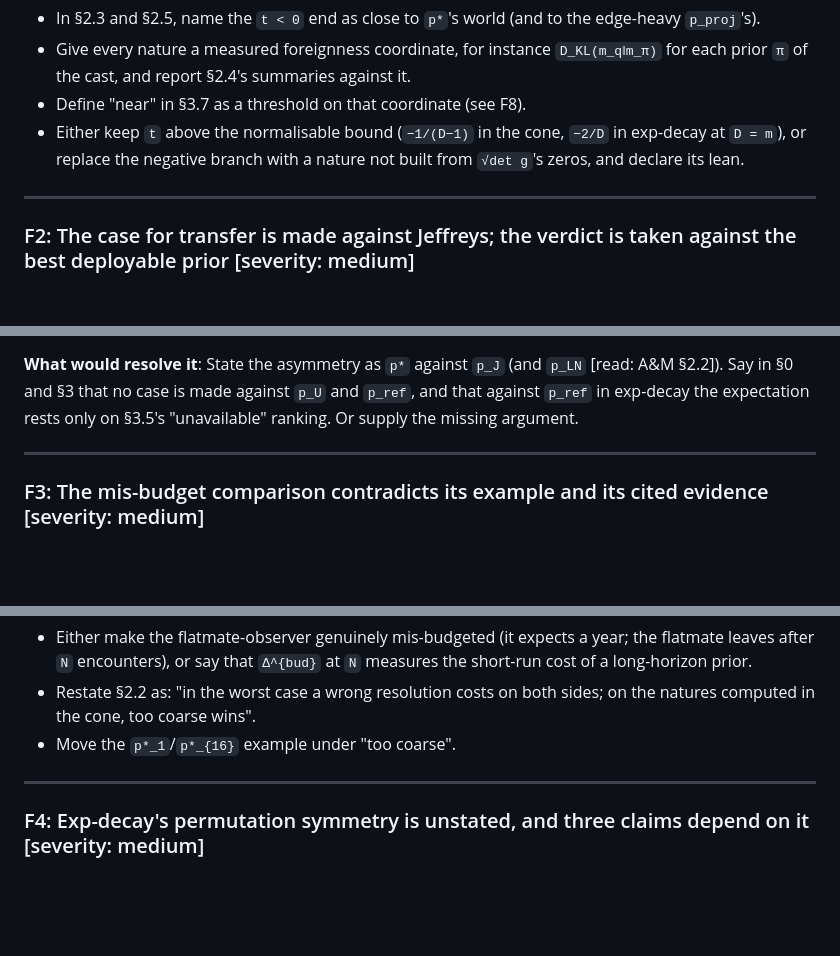
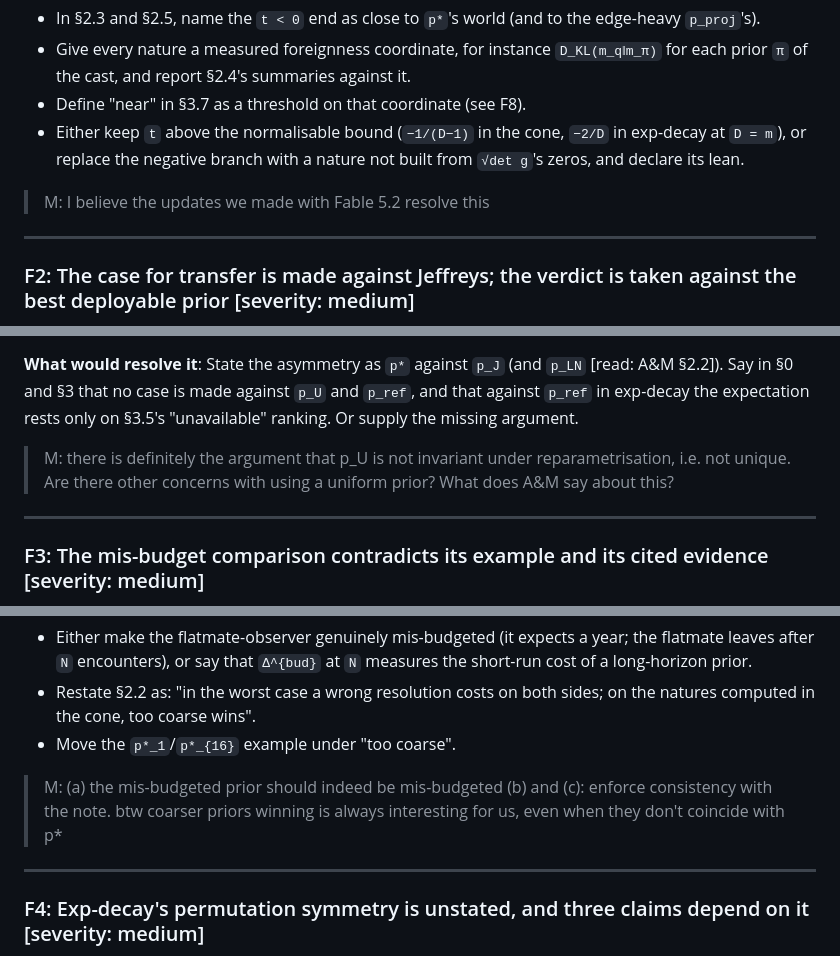
Before and after one commit to mihalybanyai/dynamic_infomax, a Markdown page: specs/002-foreign-q-prediction-redteam-conc04.md, 3 parts joined by grey strips. GitHub-like rendering; blank space fills up the shorter version.

```diff
--- a/specs/002-foreign-q-prediction-redteam-conc04.md
+++ b/specs/002-foreign-q-prediction-redteam-conc04.md
@@ -85,6 +85,8 @@ same quantity for each deployable prior.
   at `D = m`), or replace the negative branch with a nature not built from `√det g`'s
   zeros, and declare its lean.
 
+> M: I believe the updates we made with Fable 5.2 resolve this
+
 ---
 
 ### F2: The case for transfer is made against Jeffreys; the verdict is taken against the best deployable prior [severity: medium]
@@ -109,6 +111,8 @@ beyond the ranking being unavailable.
 §2.2]). Say in §0 and §3 that no case is made against `p_U` and `p_ref`, and that against
 `p_ref` in exp-decay the expectation rests only on §3.5's "unavailable" ranking. Or supply
 the missing argument.
+
+> M: there is definitely the argument that p_U is not invariant under reparametrisation, i.e. not unique. Are there other concerns with using a uniform prior? What does A&M say about this?
 
 ---
 
@@ -139,6 +143,8 @@ circumstances"); §2.2 ("Mis-budgeted `p*`").
 - Restate §2.2 as: "in the worst case a wrong resolution costs on both sides; on the
   natures computed in the cone, too coarse wins".
 - Move the `p*_1`/`p*_{16}` example under "too coarse".
+
+> M: (a) the mis-budgeted prior should indeed be mis-budgeted (b) and (c): enforce consistency with the note. btw coarser priors winning is always interesting for us, even when they don't coincide with p*
 
 ---
 
```
Also changed, not shown: other parts of specs/002-foreign-q-prediction-redteam-conc04.md (+11 -0 lines).
